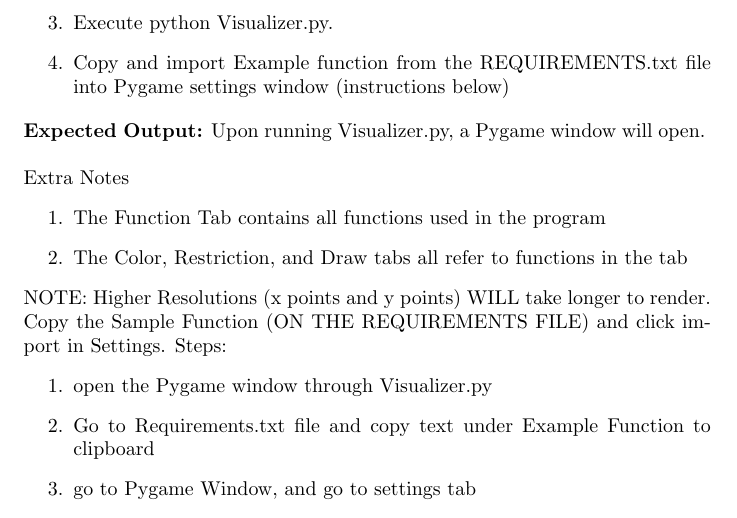
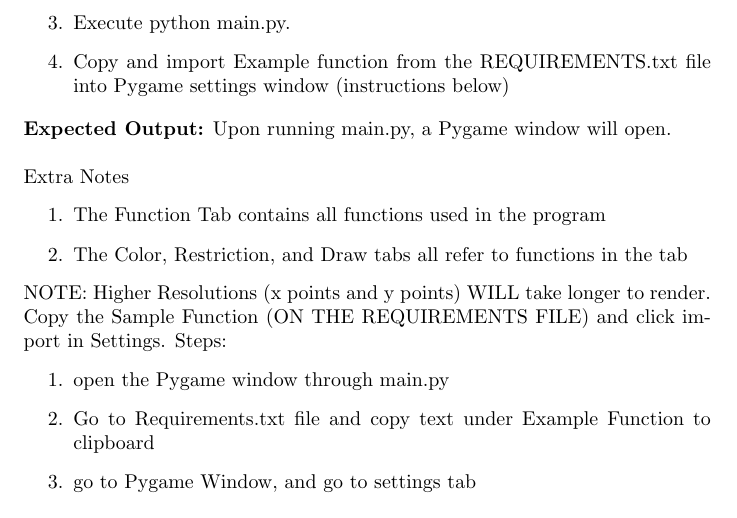
Before and after one commit to Justin-a-bag/Function-Grid-Plotter, a LaTeX document (project_report.tex): part of page 3 of 5, cut so that both start at the same text. Compiled offline with pdfLaTeX.

Commit message:
doing pythonta fixes

```diff
--- a/project_report.tex
+++ b/project_report.tex
@@ -55,10 +55,10 @@ To run the Astra Render Engine:
 \begin{enumerate}
     \item Ensure you have Python 3.13.5 installed.
     \item Install the required external libraries:  install pygame and pyperclip from requirements.txt.
-    \item Execute python Visualizer.py.
+    \item Execute python main.py.
     \item Copy and import Example function from the REQUIREMENTS.txt file into Pygame settings window (instructions below)
 \end{enumerate}
-\textbf{Expected Output:} Upon running Visualizer.py, a Pygame window will open.
+\textbf{Expected Output:} Upon running main.py, a Pygame window will open.
 \\\\Extra Notes
 \begin{enumerate}
     \item{The Function Tab contains all functions used in the program}
@@ -67,7 +67,7 @@ To run the Astra Render Engine:
 NOTE: Higher Resolutions (x points and y points) WILL take longer to render.
 \\Copy the Sample Function (ON THE REQUIREMENTS FILE) and click import in Settings. Steps:
 \begin{enumerate}
-    \item open the Pygame window through Visualizer.py
+    \item open the Pygame window through main.py
     \item Go to Requirements.txt file and copy text under Example Function to clipboard
     \item go to Pygame Window, and go to settings tab
     \item click import on the bottom left
```
Also changed, not shown: project_report.pdf, project_report.tex (4 more changed lines).
